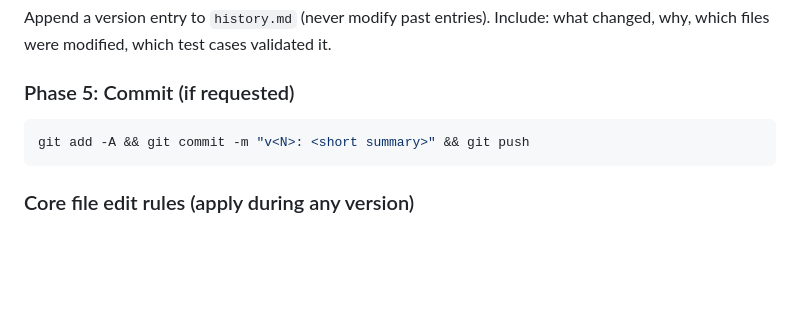
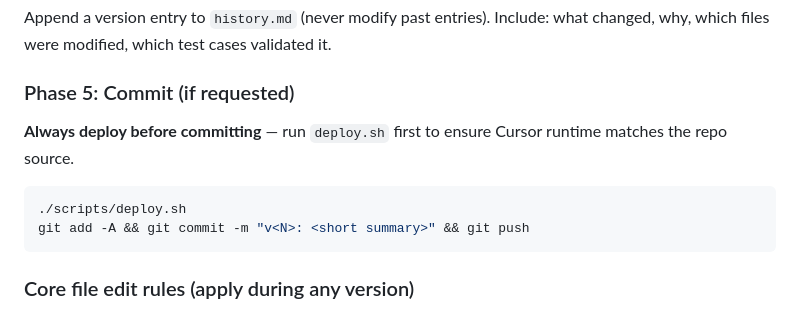
Before and after one commit to yuanyunchen/cursor-multiagent-system, a Markdown page: llm.md, the part around the change. Rendered like a GitHub page; blank space fills up the shorter version.

````diff
--- a/llm.md
+++ b/llm.md
@@ -215,7 +215,10 @@ Append a version entry to `history.md` (never modify past entries). Include: wha
 
 ### Phase 5: Commit (if requested)
 
+**Always deploy before committing** — run `deploy.sh` first to ensure Cursor runtime matches the repo source.
+
 ```bash
+./scripts/deploy.sh
 git add -A && git commit -m "v<N>: <short summary>" && git push
 ```
 
````
Also changed, not shown: core/agent.md (+4 -0 lines).
